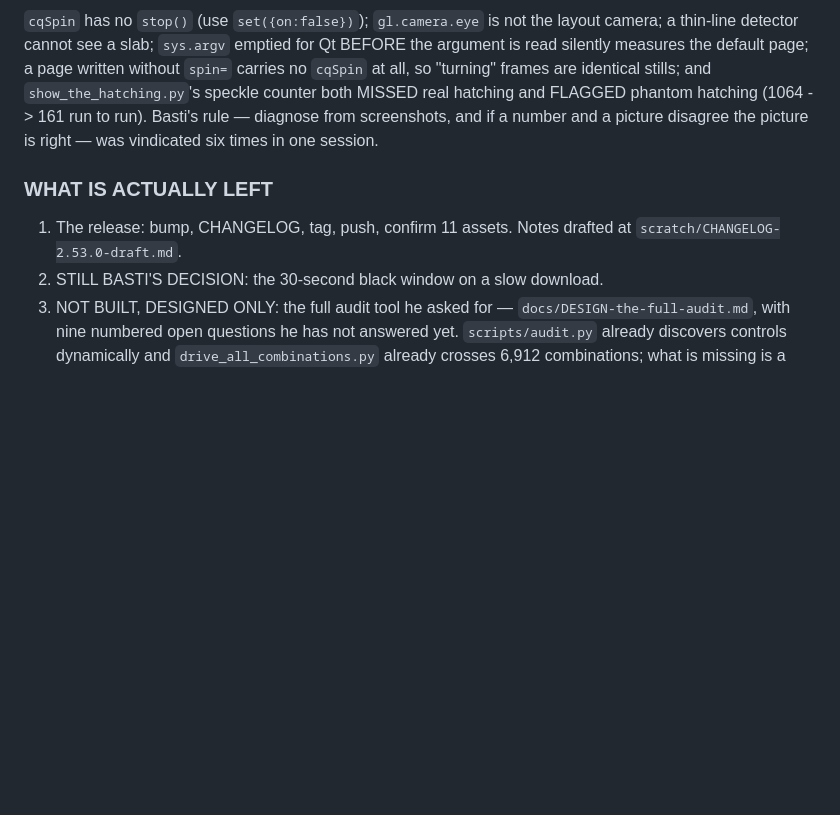
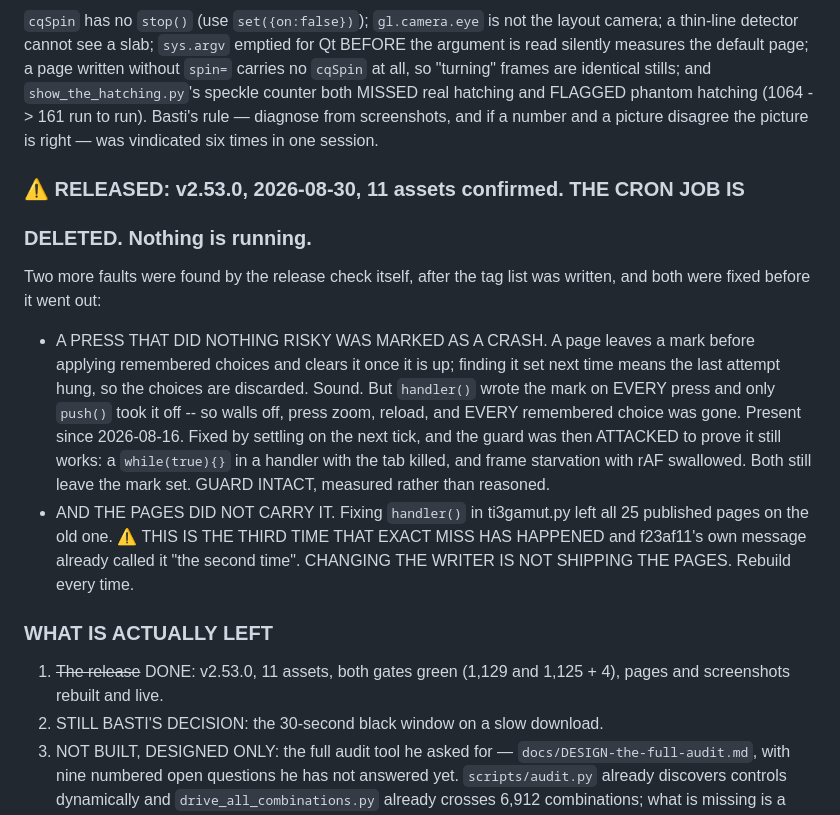
Before and after one commit to itsab1989/ChromIQ-Gamut-Viewer, a Markdown page: docs/handover/QUEUE-when-the-cron-resumes.md, the part around the change. Drawn GitHub-style; blank space fills up the shorter version.

Commit message:
v2.53.0 is out, and the job that carried it is deleted
11 assets confirmed on the release, both gates green, pages and screenshots
rebuilt and live. Nothing is running.

Two faults were found by the release check AFTER the release list was written,
and both went out fixed rather than filed: a press that did nothing risky being
marked as a crash, which threw away every remembered choice on the next reload
(present since 2026-08-16, and the guard was then attacked with a real hang to
prove the fix had not disarmed it); and the published pages not carrying that
fix, which is THE THIRD TIME that exact miss has happened.

⚠ CHANGING THE WRITER IS NOT SHIPPING THE PAGES. f23af11 already called it
"the second time". It is written at the top of the queue now, because reading
it twice has not been enough.

```diff
--- a/docs/handover/QUEUE-when-the-cron-resumes.md
+++ b/docs/handover/QUEUE-when-the-cron-resumes.md
@@ -2356,10 +2356,30 @@ hatching and FLAGGED phantom hatching (1064 -> 161 run to run). Basti's rule —
 diagnose from screenshots, and if a number and a picture disagree the picture
 is right — was vindicated six times in one session.
 
+### ⚠ RELEASED: v2.53.0, 2026-08-30, 11 assets confirmed. THE CRON JOB IS
+### DELETED. Nothing is running.
+
+Two more faults were found by the release check itself, after the tag list was
+written, and both were fixed before it went out:
+
+* A PRESS THAT DID NOTHING RISKY WAS MARKED AS A CRASH. A page leaves a mark
+  before applying remembered choices and clears it once it is up; finding it
+  set next time means the last attempt hung, so the choices are discarded.
+  Sound. But `handler()` wrote the mark on EVERY press and only `push()` took
+  it off -- so walls off, press zoom, reload, and EVERY remembered choice was
+  gone. Present since 2026-08-16. Fixed by settling on the next tick, and the
+  guard was then ATTACKED to prove it still works: a `while(true){}` in a
+  handler with the tab killed, and frame starvation with rAF swallowed. Both
+  still leave the mark set. GUARD INTACT, measured rather than reasoned.
+* AND THE PAGES DID NOT CARRY IT. Fixing `handler()` in ti3gamut.py left all
+  25 published pages on the old one. ⚠ THIS IS THE THIRD TIME THAT EXACT MISS
+  HAS HAPPENED and f23af11's own message already called it "the second time".
+  CHANGING THE WRITER IS NOT SHIPPING THE PAGES. Rebuild every time.
+
 ### WHAT IS ACTUALLY LEFT
 
-1. The release: bump, CHANGELOG, tag, push, confirm 11 assets. Notes drafted at
-   `scratch/CHANGELOG-2.53.0-draft.md`.
+1. ~~The release~~ DONE: v2.53.0, 11 assets, both gates green (1,129 and
+   1,125 + 4), pages and screenshots rebuilt and live.
 2. STILL BASTI'S DECISION: the 30-second black window on a slow download.
 3. NOT BUILT, DESIGNED ONLY: the full audit tool he asked for —
    `docs/DESIGN-the-full-audit.md`, with nine numbered open questions he has
```
